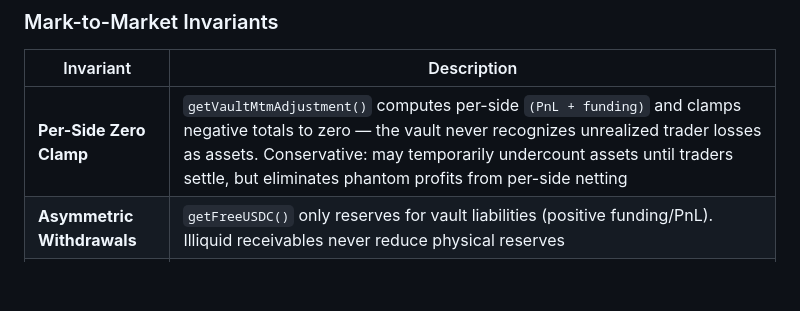
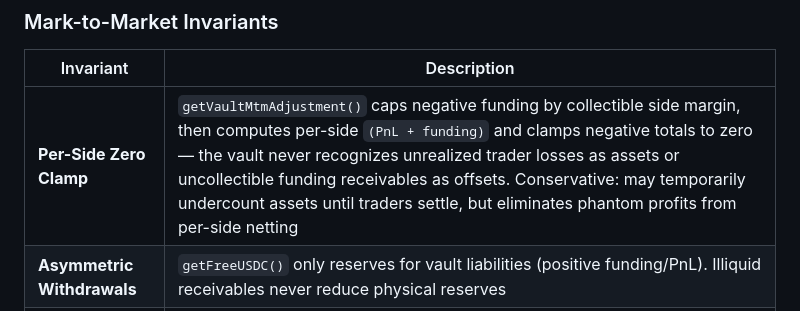
Before and after one commit to Plether-Fi/plether-core, a Markdown page: src/perps/SECURITY.md, the part around the change. Rendered like a GitHub page; blank space fills up the shorter version.

```diff
--- a/src/perps/SECURITY.md
+++ b/src/perps/SECURITY.md
@@ -63,7 +63,7 @@ These properties must always hold. Violation indicates a critical bug.
 
 | Invariant | Description |
 |-----------|-------------|
-| **Per-Side Zero Clamp** | `getVaultMtmAdjustment()` computes per-side `(PnL + funding)` and clamps negative totals to zero — the vault never recognizes unrealized trader losses as assets. Conservative: may temporarily undercount assets until traders settle, but eliminates phantom profits from per-side netting |
+| **Per-Side Zero Clamp** | `getVaultMtmAdjustment()` caps negative funding by collectible side margin, then computes per-side `(PnL + funding)` and clamps negative totals to zero — the vault never recognizes unrealized trader losses as assets or uncollectible funding receivables as offsets. Conservative: may temporarily undercount assets until traders settle, but eliminates phantom profits from per-side netting |
 | **Asymmetric Withdrawals** | `getFreeUSDC()` only reserves for vault liabilities (positive funding/PnL). Illiquid receivables never reduce physical reserves |
 | **Margin Tracking** | `sides[BULL].totalMargin + sides[BEAR].totalMargin == Σ pos.margin` across all open positions, maintained through `processOrder` and `liquidatePosition` |
 
```
Also changed, not shown: src/perps/README.md (+5 -2 lines).
